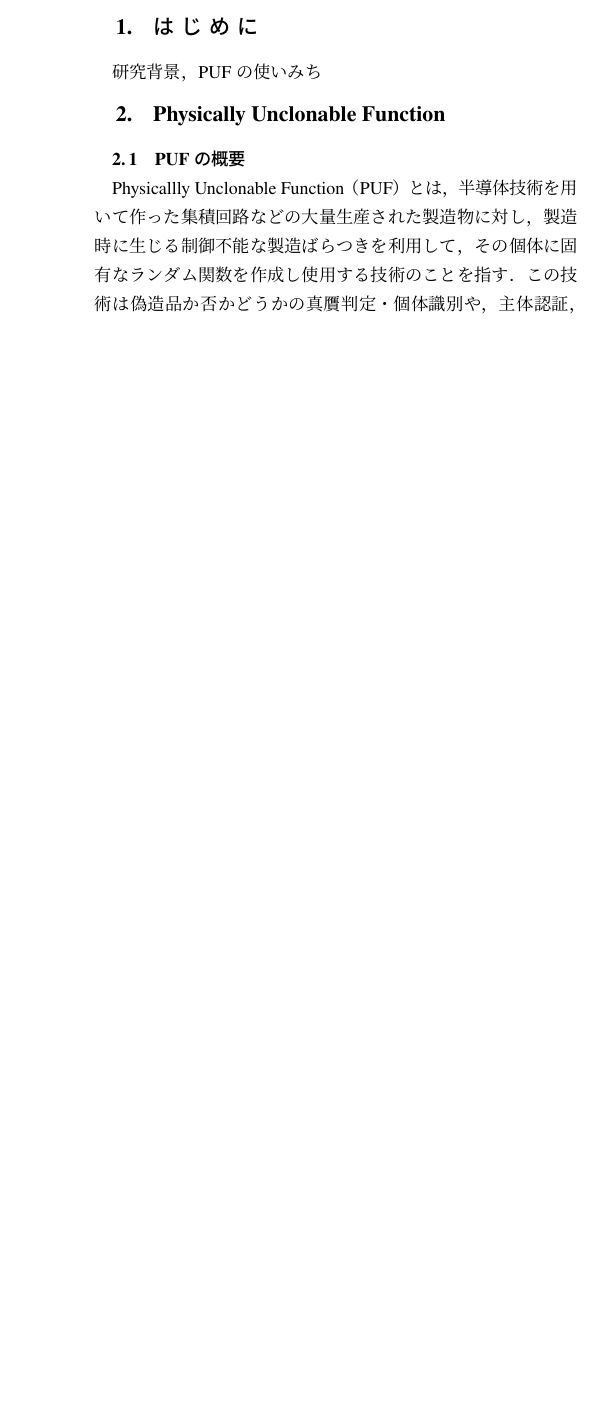
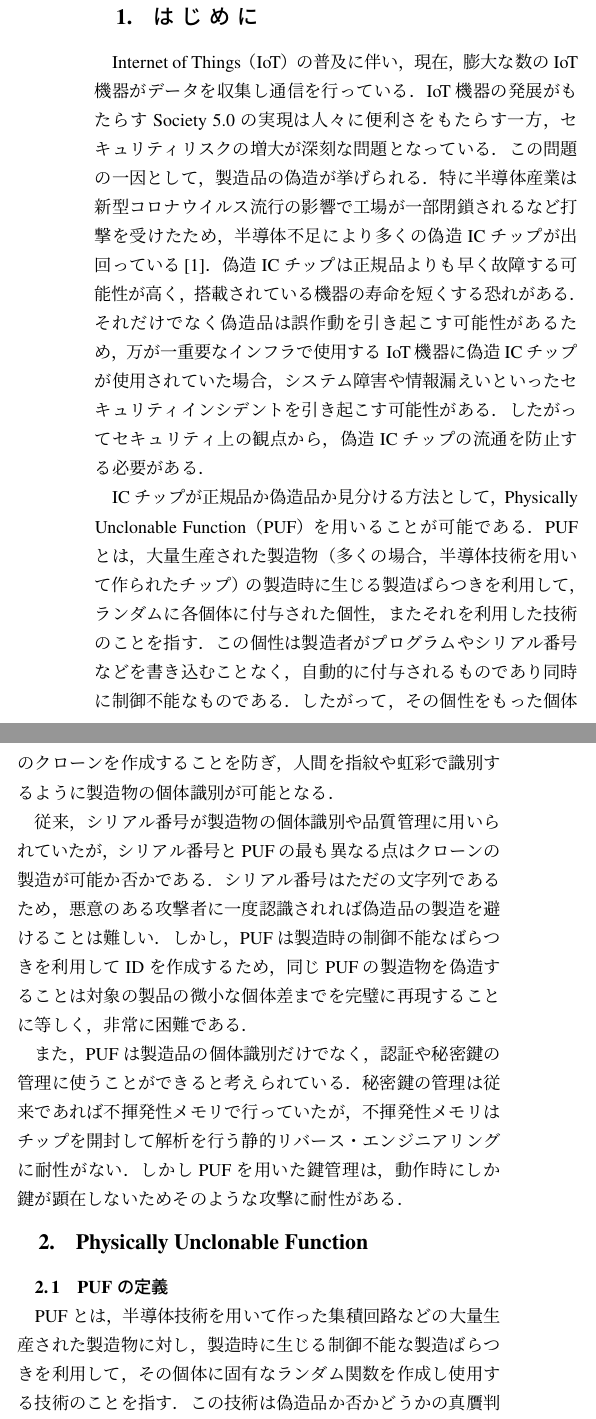
Before and after one commit to mokan0/0629_survey, a LaTeX document (pufsurvey.tex): part of one column of page 1 of 5 before the commit and two parts of the columns of page 1 of 5 after it, the two joined at a grey line, cut so that both start at the same text, the shorter picture padded with empty space. The pictures show the PDF file out/pufsurvey.pdf that the author committed with the source.

Commit message:
hajimeni

```diff
--- a/pufsurvey.tex
+++ b/pufsurvey.tex
@@ -44,16 +45,38 @@
 \end{eabstract}
 \begin{ekeyword}
   %英文キーワード
-  Physically Unclonable Function
+  Physically Unclonable Function，Identification，Authentification，Modeling attack
 \end{ekeyword}
 \maketitle
 
 \section{はじめに}
-研究背景，PUFの使いみち
+Internet of Things（IoT）の普及に伴い，現在，膨大な数のIoT機器がデータを収集し通信を行っている．
+IoT機器の発展がもたらすSociety 5.0の実現は人々に便利さをもたらす一方，セキュリティリスクの増大が深刻な問題となっている．
+この問題の一因として，製造品の偽造が挙げられる．
+特に半導体産業は新型コロナウイルス流行の影響で工場が一部閉鎖されるなど打撃を受けたため，半導体不足により多くの偽造ICチップが出回っている\cite{ICfake}．
+偽造ICチップは正規品よりも早く故障する可能性が高く，搭載されている機器の寿命を短くする恐れがある．
+それだけでなく偽造品は誤作動を引き起こす可能性があるため，万が一重要なインフラで使用するIoT機器に偽造ICチップが使用されていた場合，
+システム障害や情報漏えいといったセキュリティインシデントを引き起こす可能性がある．
+したがってセキュリティ上の観点から，偽造ICチップの流通を防止する必要がある．
+
+ICチップが正規品か偽造品か見分ける方法として，Physically Unclonable Function（PUF）を用いることが可能である．
+PUFとは，大量生産された製造物（多くの場合，半導体技術を用いて作られたチップ）の製造時に生じる製造ばらつきを利用して，ランダムに各個体に付与された個性，またそれを利用した技術のことを指す．
+この個性は製造者がプログラムやシリアル番号などを書き込むことなく，自動的に付与されるものであり同時に制御不能なものである．
+したがって，その個性をもった個体のクローンを作成することを防ぎ，人間を指紋や虹彩で識別するように製造物の個体識別が可能となる．
+
+従来，シリアル番号が製造物の個体識別や品質管理に用いられていたが，シリアル番号とPUFの最も異なる点はクローンの製造が可能か否かである．
+シリアル番号はただの文字列であるため，悪意のある攻撃者に一度認識されれば偽造品の製造を避けることは難しい．
+しかし，PUFは製造時の制御不能なばらつきを利用してIDを作成するため，同じPUFの製造物を偽造することは対象の製品の微小な個体差までを
+完璧に再現することに等しく，非常に困難である．
+
+また，PUFは製造品の個体識別だけでなく，認証や秘密鍵の管理に使うことができると考えられている．
+秘密鍵の管理は従来であれば不揮発性メモリで行っていたが，不揮発性メモリはチップを開封して解析を行う静的リバース・エンジニアリングに耐性がない．
+しかしPUFを用いた鍵管理は，動作時にしか鍵が顕在しないためそのような攻撃に耐性がある．
+
 
 \section{Physically Unclonable Function}
-\subsection{PUFの概要}
-Physicallly Unclonable Function（PUF）とは，半導体技術を用いて作った集積回路などの大量生産された製造物に対し，
+\subsection{PUFの定義}
+PUFとは，半導体技術を用いて作った集積回路などの大量生産された製造物に対し，
 製造時に生じる制御不能な製造ばらつきを利用して，その個体に固有なランダム関数を作成し使用する技術のことを指す．
 この技術は偽造品か否かどうかの真贋判定・個体識別や，主体認証，また暗号鍵やパラメータの生成に利用することが可能であると考えられている．
 
@@ -92,3 +115,5 @@ PUFの個体差，つまりユニーク性は高いほうがよい．
 
 この特性には2つの意味があり，1つは正規製造者であってもクローンを作ることができないこと（＝製造者耐性），
 もう1つはクローンの制作を試みる攻撃への耐性を持つ（クローンを作るための既知の攻撃が存在しない）ことである．
+\subsection{PUFの活用法}
+\label{puf use}
@@ -97,6 +129,7 @@ PUFの個体差，つまりユニーク性は高いほうがよい．
 \section{様々なPUF}
 \subsection{PUFの歴史と構築法}
 \subsubsection{初期のPUF}
+\label{firstpuf}
 \paragraph{Physical one-way functions}
 PUFの始祖とされているのは，2001年にPappuが提案した物理的一方向性関数（Physical one-way functions: POWF）\cite{pappu}である．
 背景としては，既存の数論に基づいた一方向性関数の課題に対する解決策として提案された．
@@ -173,13 +213,20 @@ Arbiter PUFの構造は前半と後半に分けられる．
 \label{ROPUF}
 2007年にSuhによって提案されたRing Oscillator PUF（RO PUF）\cite{suh}は，ROの発振周波数が製造ばらつきによって異なることを基にしたPUFである．
 ROは奇数個のインバータから構成されている．
-奇数個のインバータをループ上に並べ，その中のある一点の値を出力に利用することでROの出力は一定の周期で0と1を繰り返す．
+\begin{figure}[tb]
+  \begin{center}
+    \includegraphics[width=75mm]{ROpuf.png}
+  \end{center}
+  \caption{RO PUFの構築法}
+  \label{ROPUF-fig}
+\end{figure}
+奇数個のインバータをループ上に並べ（図\ref{ROPUF-fig}（b）），その中のある一点の値を出力に利用することでROの出力は一定の周期で0と1を繰り返す．
 インバータの個数や配線方法などがまったく同じROであっても，回路内部の部品の製造ばらつきによって微妙に発振周波数が異なり，
 RO PUFではこの発振周波数の違いを用いてPUFの機能を提供する．
 RO PUFでは3個以上のROが用いられており，その中からチャレンジの値によって2つのROを選出する．
 そしてその2つのROの周波数の比較によってレスポンスとなる0か1のビットを出力する．
 
-図\ref{ROPUF-fig}のように複数（この場合は$N$個）のROはMUXに接続され，チャレンジはそのMUXのセレクタとして用いられる．
+図\ref{ROPUF-fig}（a）のように複数（この場合は$N$個）のROはMUXに接続され，チャレンジはそのMUXのセレクタとして用いられる．
 セレクタにより選ばれた2つの信号はそれぞれ別のカウンター回路に入力しており，カウンター回路で計測された一定時間あたりの
 発振回数が比較されその結果によってRO PUFから0か1の値が出力される．
 \subsubsection{メモリベースのPUF}
@@ -297,6 +336,10 @@ PUFは電源投入後にしか鍵が顕在しないため，電源オフ時に
 %\bibliographystyle{sieicej}
 %\bibliography{myrefs}
 \begin{thebibliography}{99}% 文献数が10未満の時 {9}
+  \bibitem{ICfake}
+  Gigazine,“世界的な半導体不足によって偽造チップが広がっている,”
+  https://gigazine.net/news/20210615-chip-shortages-lead-counterfeit/,
+  参照 July 18, 2021.
   \bibitem{sugatake}
   菅原健，“暗号ハードウェアの研究開発動向：フィジカリー・アンクローナブル・ファンクション，”
   金融研究，vol.39，no.4，pp.25-54，Oct. 2020.
```
Also changed, not shown: Apuf.png (added), ROpuf.png (added), out/pufsurvey.pdf, pufsurvey.tex (47 more changed lines), 6 other files.
